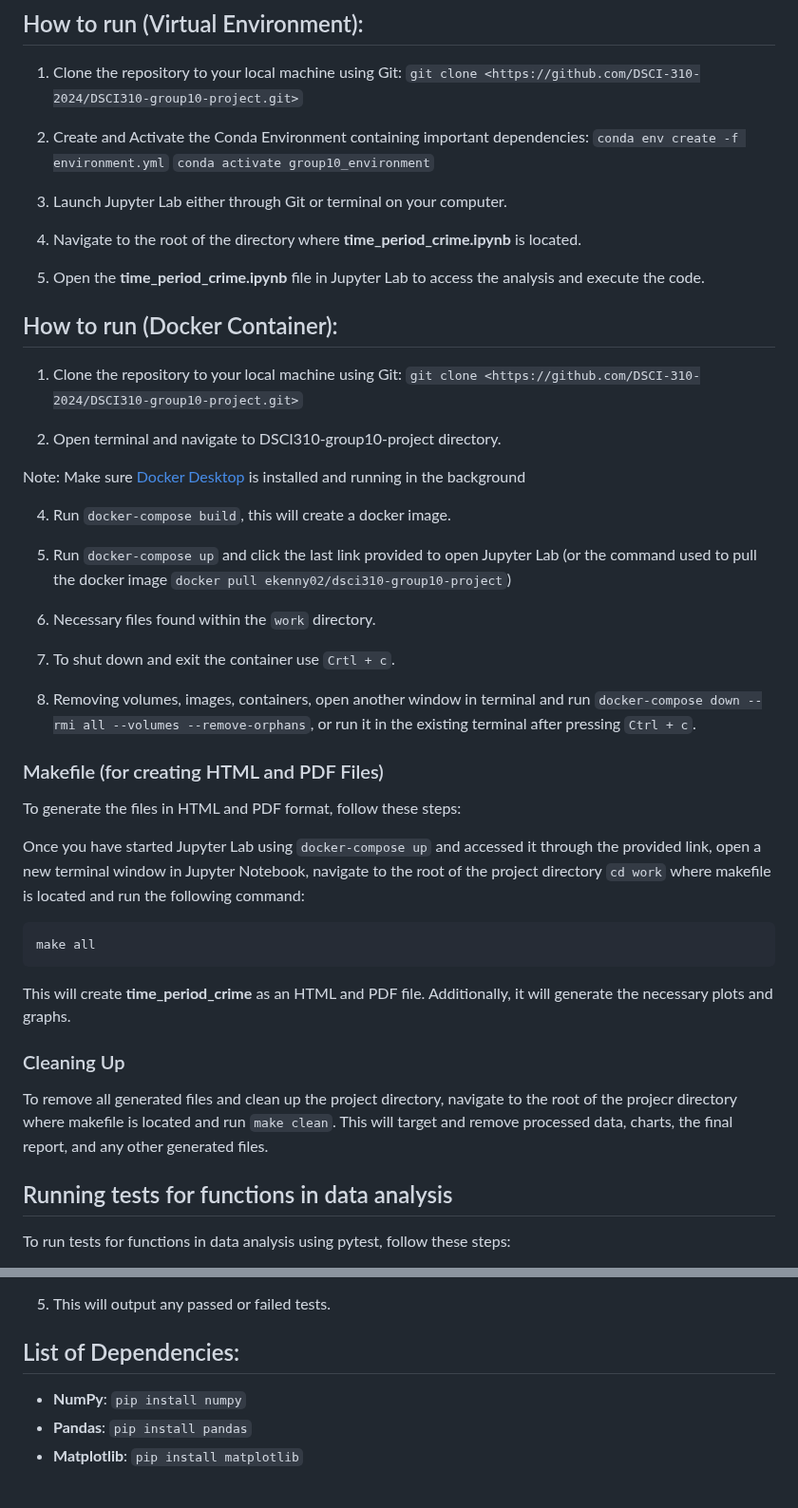
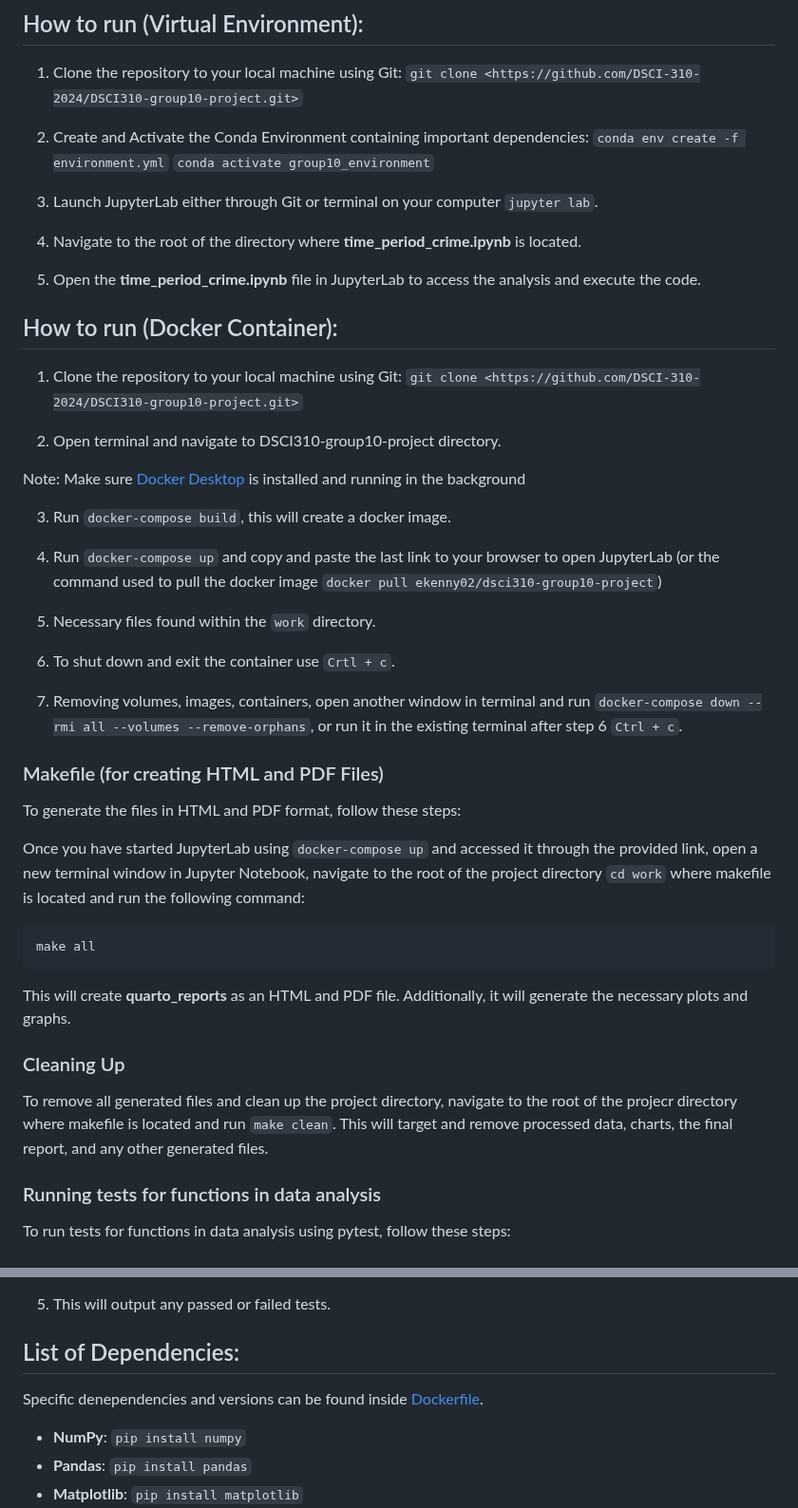
Before and after one commit to DSCI-310-2024/DSCI-310_group-10_crime-prediction, a Markdown page: README.md, 2 parts joined by grey strips. Shown at 95% size. Drawn GitHub-style; blank space fills up the shorter version.

````diff
--- a/README.md
+++ b/README.md
@@ -12,11 +12,11 @@ Law enforcement agencies worldwide prioritize crime prevention and public safety
 2. Create and Activate the Conda Environment containing important dependencies:
    `conda env create -f environment.yml`
     `conda activate group10_environment`
-4. Launch Jupyter Lab either through Git or terminal on your computer.
+4. Launch JupyterLab either through Git or terminal on your computer `jupyter lab`.
 
 5. Navigate to the root of the directory where __time_period_crime.ipynb__ is located.
 
-6. Open the __time_period_crime.ipynb__ file in Jupyter Lab to access the analysis and execute the code.
+6. Open the __time_period_crime.ipynb__ file in JupyterLab to access the analysis and execute the code.
 
 ## How to run (Docker Container):
 
@@ -27,31 +27,31 @@ Law enforcement agencies worldwide prioritize crime prevention and public safety
 
 Note: Make sure [Docker Desktop](https://www.docker.com/products/docker-desktop/) is installed and running in the background
 
-4. Run `docker-compose build`, this will create a docker image.
+3. Run `docker-compose build`, this will create a docker image.
 
-5. Run `docker-compose up` and click the last link provided to open Jupyter Lab (or the command used to pull the docker image `docker pull ekenny02/dsci310-group10-project`)
+4. Run `docker-compose up` and copy and paste the last link to your browser to open JupyterLab (or the command used to pull the docker image `docker pull ekenny02/dsci310-group10-project`)
 
-6. Necessary files found within the `work` directory.
+5. Necessary files found within the `work` directory.
 
-7. To shut down and exit the container use `Crtl + c`.
+6. To shut down and exit the container use `Crtl + c`.
 
-8. Removing volumes, images, containers, open another window in terminal and run `docker-compose down --rmi all --volumes --remove-orphans`, or run it in the existing terminal after pressing `Ctrl + c`.
+7. Removing volumes, images, containers, open another window in terminal and run `docker-compose down --rmi all --volumes --remove-orphans`, or run it in the existing terminal after step 6 `Ctrl + c`.
 
 ### Makefile (for creating HTML and PDF Files)
 
 To generate the files in HTML and PDF format, follow these steps:
 
-Once you have started Jupyter Lab using `docker-compose up` and accessed it through the provided link, open a new terminal window in Jupyter Notebook, navigate to the root of the project directory `cd work` where makefile is located and run the following command:
+Once you have started JupyterLab using `docker-compose up` and accessed it through the provided link, open a new terminal window in Jupyter Notebook, navigate to the root of the project directory `cd work` where makefile is located and run the following command:
 ```
 make all
 ```
-This will create __time_period_crime__ as an HTML and PDF file. Additionally, it will generate the necessary plots and graphs.
+This will create __quarto_reports__ as an HTML and PDF file. Additionally, it will generate the necessary plots and graphs.
 
 ### Cleaning Up
 
 To remove all generated files and clean up the project directory, navigate to the root of the projecr directory where makefile is located and run `make clean`. This will target and remove processed data, charts, the final report, and any other generated files.
 
-## Running tests for functions in data analysis
+### Running tests for functions in data analysis
 
 To run tests for functions in data analysis using pytest, follow these steps:
 
@@ -72,6 +72,8 @@ Note: The functions will be in the `src` directory e.g. __function_time_period.p
 
 
 ## List of Dependencies:
+Specific denependencies and versions can be found inside [Dockerfile](https://github.com/DSCI-310-2024/DSCI310-group10-project/blob/main/Dockerfile).
+
 - **NumPy**: `pip install numpy`
 - **Pandas**: `pip install pandas`
 - **Matplotlib**: `pip install matplotlib`
````
Also changed, not shown: other parts of README.md (+1 -1 lines).
